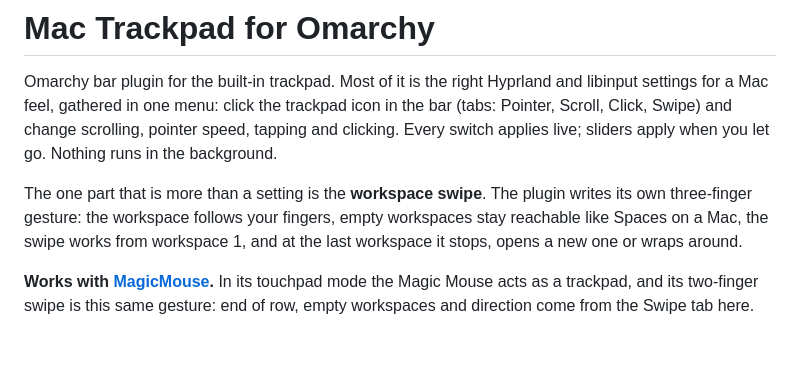
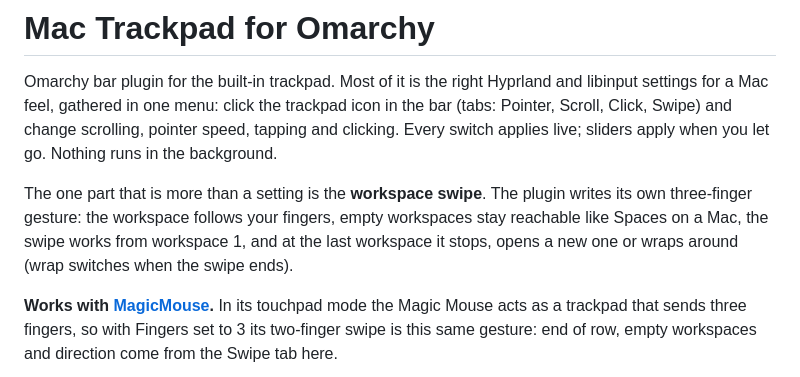
Before and after one commit to 2strange/omarchy-mactrackpad, a Markdown page: README.md, the part around one of its changes. GitHub-like rendering; blank space fills up the shorter version.

```diff
--- a/README.md
+++ b/README.md
@@ -22,9 +22,10 @@ Every switch applies live; sliders apply when you let go. Nothing runs in the ba
 The one part that is more than a setting is the **workspace swipe**. The plugin writes its own
 three-finger gesture: the workspace follows your fingers, empty workspaces stay reachable like
 Spaces on a Mac, the swipe works from workspace 1, and at the last workspace it stops, opens a
-new one or wraps around.
+new one or wraps around (wrap switches when the swipe ends).
 
 **Works with [MagicMouse](https://github.com/2strange/omarchy-magicmouse).** In its touchpad
-mode the Magic Mouse acts as a trackpad, and its two-finger swipe is this same gesture: end of
-row, empty workspaces and direction come from the Swipe tab here.
+mode the Magic Mouse acts as a trackpad that sends three fingers, so with Fingers set to 3 its
+two-finger swipe is this same gesture: end of row, empty workspaces and direction come from
+the Swipe tab here.
 
```
Also changed, not shown: other parts of README.md (+18 -2 lines), docs/images/menu-click.png (added), docs/images/menu-pointer.png (added), docs/images/menu-scroll.png (added), docs/images/menu-swipe.png (added), preview.png, 3 other files.
